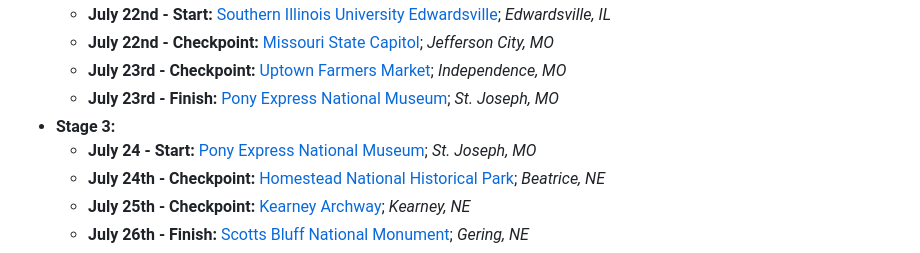
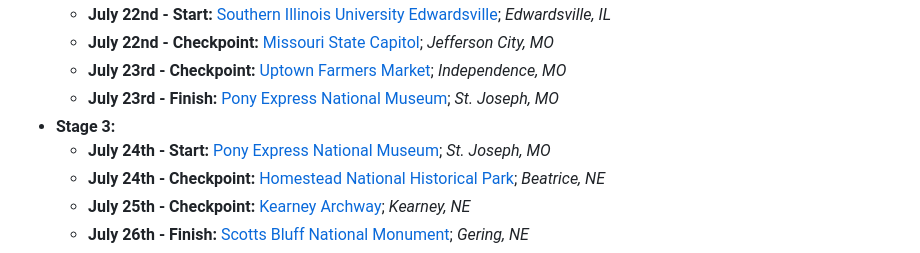
Before and after one commit to jtmullen/asc-fsgp-2024-results, a Markdown page: asc/index.md, the part around the change. GitHub-like rendering.

```diff
--- a/asc/index.md
+++ b/asc/index.md
@@ -34,7 +34,7 @@ The Electrek American Solar Challenge 2024 is an 8 day 1550+ mile competition sp
   - **July 23rd - Checkpoint:** [Uptown Farmers Market](https://www.independencemo.gov/government/city-departments/parks-recreation-and-tourism/independence-uptown-market); _Independence, MO_
   - **July 23rd - Finish:** [Pony Express National Museum](https://www.ponyexpress.org/); _St. Joseph, MO_
 - **Stage 3:**
-  - **July 24 - Start:** [Pony Express National Museum](https://www.ponyexpress.org/); _St. Joseph, MO_
+  - **July 24th - Start:** [Pony Express National Museum](https://www.ponyexpress.org/); _St. Joseph, MO_
   - **July 24th - Checkpoint:** [Homestead National Historical Park](https://www.nps.gov/home/index.htm); _Beatrice, NE_
   - **July 25th - Checkpoint:** [Kearney Archway](https://archway.org/); _Kearney, NE_
   - **July 26th - Finish:** [Scotts Bluff National Monument](https://www.nps.gov/scbl/index.htm); _Gering, NE_
```
Also changed, not shown: asc/route/index.md (+1 -1 lines).
